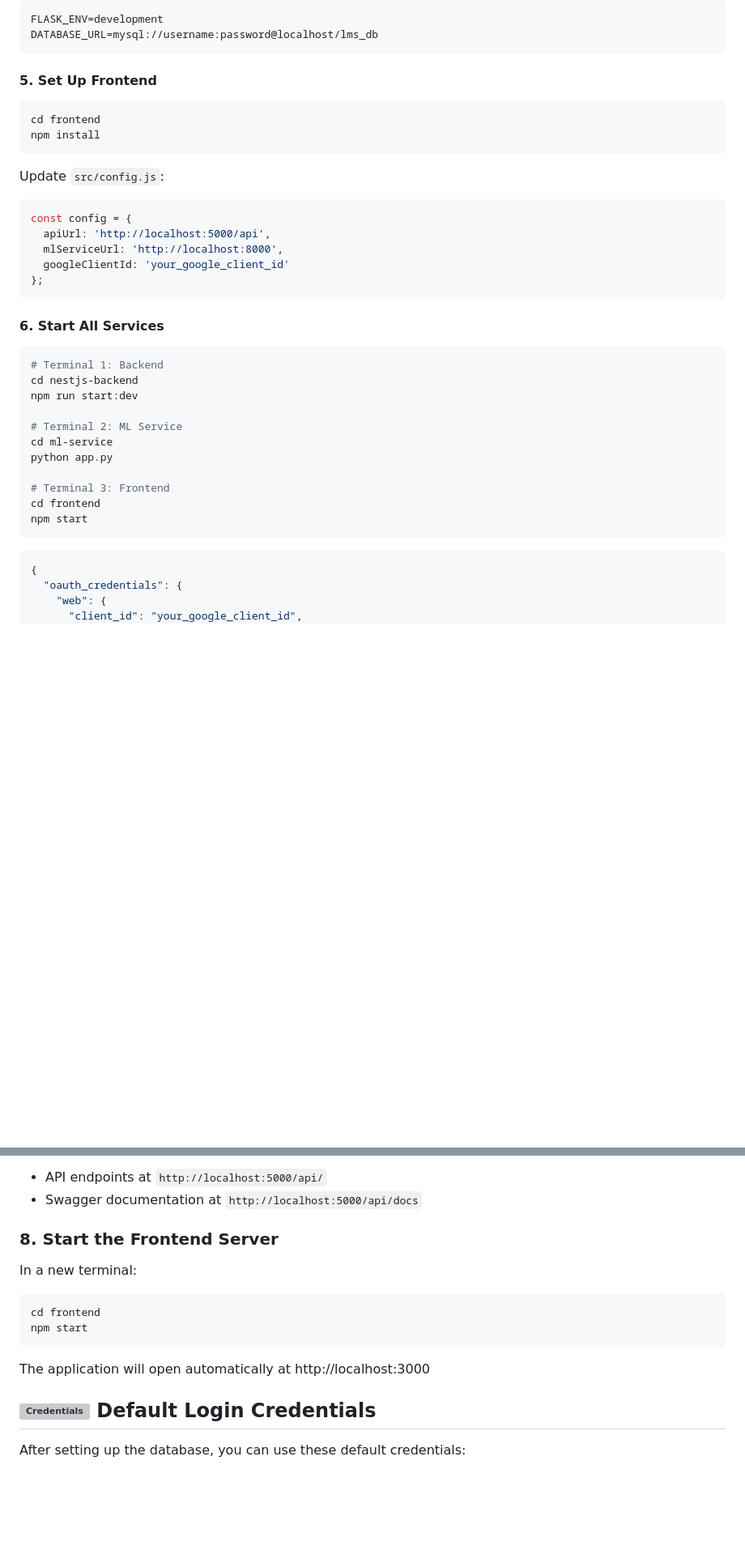
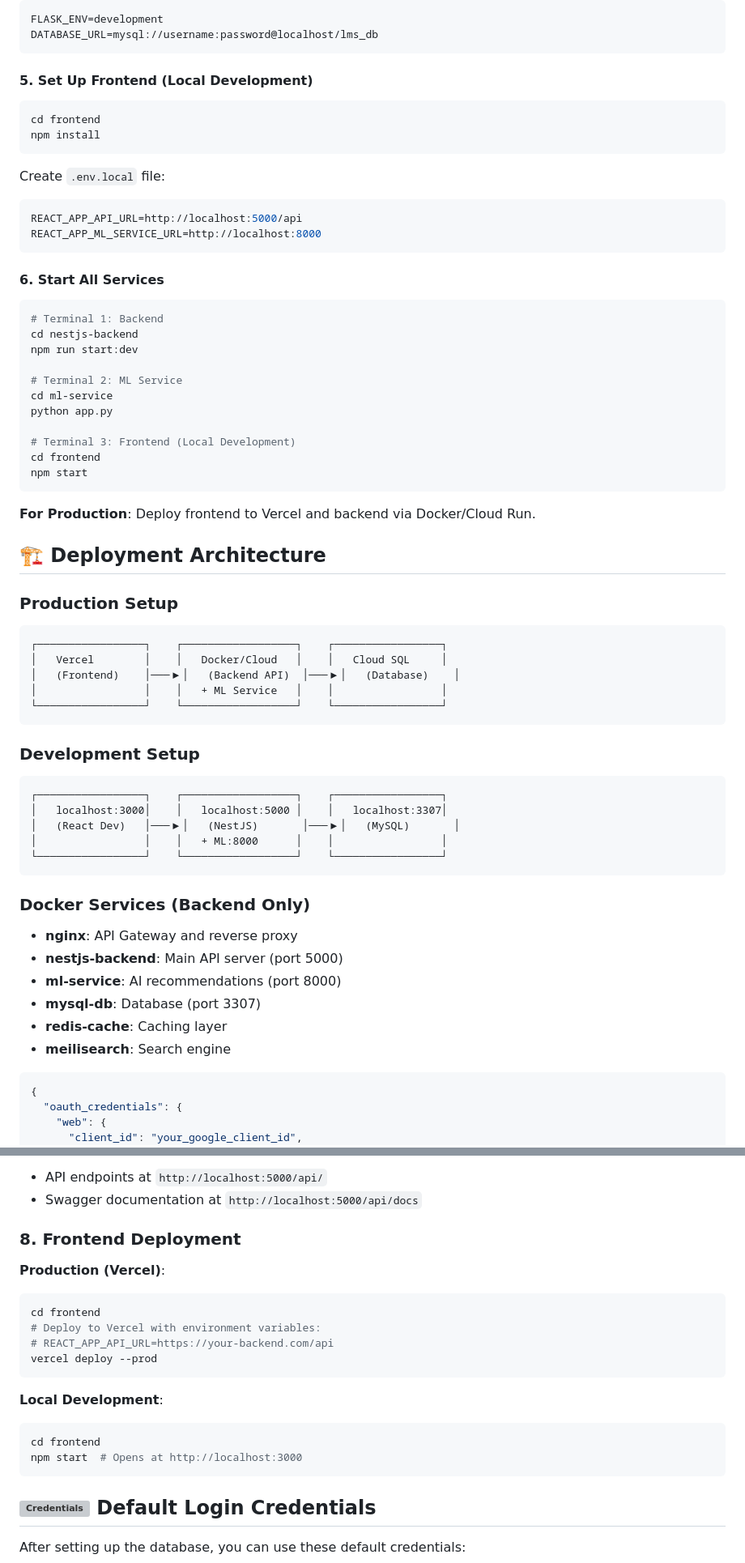
Before and after one commit to wilfierd/SS2-SmartLMS, a Markdown page: README.md, 2 parts joined by grey strips. Shown: that part at 81% size. Rendered like a GitHub page; blank space fills up the shorter version; grey boxes are pictures that could not be loaded.

````diff
--- a/README.md
+++ b/README.md
@@ -134,20 +158,17 @@ FLASK_ENV=development
 DATABASE_URL=mysql://username:password@localhost/lms_db
 ```
 
-#### 5. Set Up Frontend
+#### 5. Set Up Frontend (Local Development)
 
 ```bash
 cd frontend
 npm install
 ```
 
-Update `src/config.js`:
-```javascript
-const config = {
-  apiUrl: 'http://localhost:5000/api',
-  mlServiceUrl: 'http://localhost:8000',
-  googleClientId: 'your_google_client_id'
-};
+Create `.env.local` file:
+```env
+REACT_APP_API_URL=http://localhost:5000/api
+REACT_APP_ML_SERVICE_URL=http://localhost:8000
 ```
 
 #### 6. Start All Services
@@ -161,10 +182,40 @@ npm run start:dev
 cd ml-service
 python app.py
 
-# Terminal 3: Frontend
+# Terminal 3: Frontend (Local Development)
 cd frontend
 npm start
 ```
+
+**For Production**: Deploy frontend to Vercel and backend via Docker/Cloud Run.
+
+## 🏗️ Deployment Architecture
+
+### Production Setup
+```
+┌─────────────────┐    ┌──────────────────┐    ┌─────────────────┐
+│   Vercel        │    │   Docker/Cloud   │    │   Cloud SQL     │
+│   (Frontend)    │───▶│   (Backend API)  │───▶│   (Database)    │
+│                 │    │   + ML Service   │    │                 │
+└─────────────────┘    └──────────────────┘    └─────────────────┘
+```
+
+### Development Setup
+```
+┌─────────────────┐    ┌──────────────────┐    ┌─────────────────┐
+│   localhost:3000│    │   localhost:5000 │    │   localhost:3307│
+│   (React Dev)   │───▶│   (NestJS)       │───▶│   (MySQL)       │
+│                 │    │   + ML:8000      │    │                 │
+└─────────────────┘    └──────────────────┘    └─────────────────┘
+```
+
+### Docker Services (Backend Only)
+- **nginx**: API Gateway and reverse proxy
+- **nestjs-backend**: Main API server (port 5000)
+- **ml-service**: AI recommendations (port 8000)
+- **mysql-db**: Database (port 3307)
+- **redis-cache**: Caching layer
+- **meilisearch**: Search engine
 
 ```json
 {
@@ -196,16 +247,21 @@ The backend will start at http://localhost:5000 with:
 - API endpoints at `http://localhost:5000/api/`
 - Swagger documentation at `http://localhost:5000/api/docs`
 
-### 8. Start the Frontend Server
+### 8. Frontend Deployment
 
-In a new terminal:
-
+**Production (Vercel)**:
 ```bash
 cd frontend
-npm start
+# Deploy to Vercel with environment variables:
+# REACT_APP_API_URL=https://your-backend.com/api
+vercel deploy --prod
 ```
 
-The application will open automatically at http://localhost:3000
+**Local Development**:
+```bash
+cd frontend
+npm start  # Opens at http://localhost:3000
+```
 
 ## <img src="https://cdn-icons-png.flaticon.com/512/1077/1077114.png" width="22" height="22" alt="Credentials"> Default Login Credentials
 
````
Also changed, not shown: other parts of README.md (+46 -22 lines).
